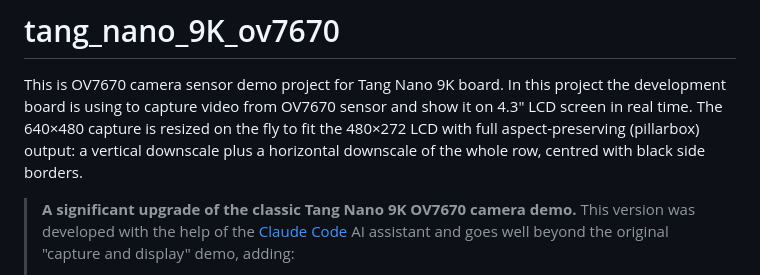
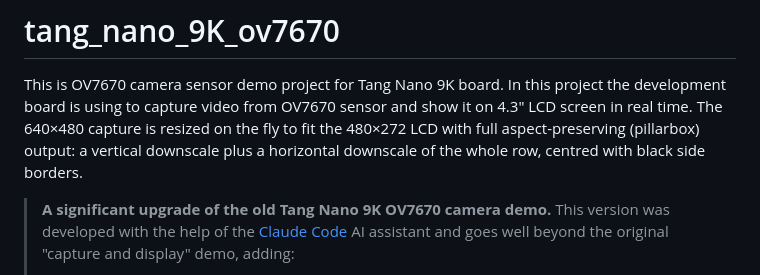
Before and after one commit to phoenix367/tang_nano_9K_ov7670, a Markdown page: README.md, the part around the change. Drawn GitHub-style.

```diff
--- a/README.md
+++ b/README.md
@@ -6,7 +6,7 @@ resized on the fly to fit the 480×272 LCD with full aspect-preserving
 (pillarbox) output: a vertical downscale plus a horizontal downscale of
 the whole row, centred with black side borders.
 
-> **A significant upgrade of the classic Tang Nano 9K OV7670 camera demo.**
+> **A significant upgrade of the old Tang Nano 9K OV7670 camera demo.**
 > This version was developed with the help of the
 > [Claude Code](https://claude.com/claude-code) AI assistant and goes well
 > beyond the original "capture and display" demo, adding:
```
